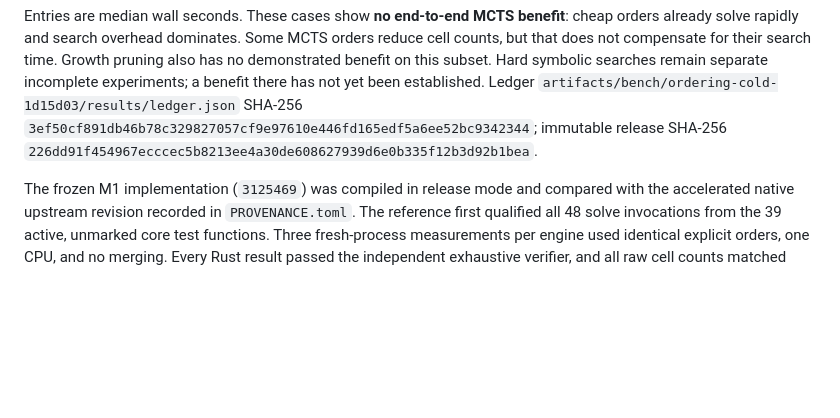
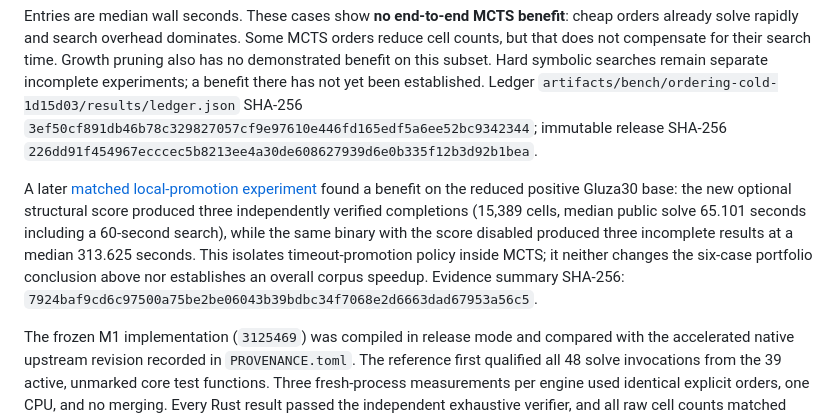
Before and after one commit to alphal00p/symGCAD, a Markdown page: BENCHMARKS.md, the part around the change. Drawn GitHub-style; blank space fills up the shorter version.

```diff
--- a/BENCHMARKS.md
+++ b/BENCHMARKS.md
@@ -134,6 +134,8 @@ Release `1d15d03` compared seven ordering policies on six fixed problems, with t
 
 Entries are median wall seconds. These cases show **no end-to-end MCTS benefit**: cheap orders already solve rapidly and search overhead dominates. Some MCTS orders reduce cell counts, but that does not compensate for their search time. Growth pruning also has no demonstrated benefit on this subset. Hard symbolic searches remain separate incomplete experiments; a benefit there has not yet been established. Ledger `artifacts/bench/ordering-cold-1d15d03/results/ledger.json` SHA-256 `3ef50cf891db46b78c329827057cf9e97610e446fd165edf5a6ee52bc9342344`; immutable release SHA-256 `226dd91f454967ecccec5b8213ee4a30de608627939d6e0b335f12b3d92b1bea`.
 
+A later [matched local-promotion experiment](reference/LOCAL_SEARCH_PROMOTION_BENCHMARK.md) found a benefit on the reduced positive Gluza30 base: the new optional structural score produced three independently verified completions (15,389 cells, median public solve 65.101 seconds including a 60-second search), while the same binary with the score disabled produced three incomplete results at a median 313.625 seconds. This isolates timeout-promotion policy inside MCTS; it neither changes the six-case portfolio conclusion above nor establishes an overall corpus speedup. Evidence summary SHA-256: `7924baf9cd6c97500a75be2be06043b39bdbc34f7068e2d6663dad67953a56c5`.
+
 The frozen M1 implementation (`3125469`) was compiled in release mode and compared with the accelerated native upstream revision recorded in `PROVENANCE.toml`. The reference first qualified all 48 solve invocations from the 39 active, unmarked core test functions. Three fresh-process measurements per engine used identical explicit orders, one CPU, and no merging. Every Rust result passed the independent exhaustive verifier, and all raw cell counts matched upstream.
 
 | Measure | Rust/reference geometric mean |
```
Also changed, not shown: README.md (+2 -0 lines), reference/LOCAL_SEARCH_PROMOTION_BENCHMARK.md (added, +75 -0 lines).
